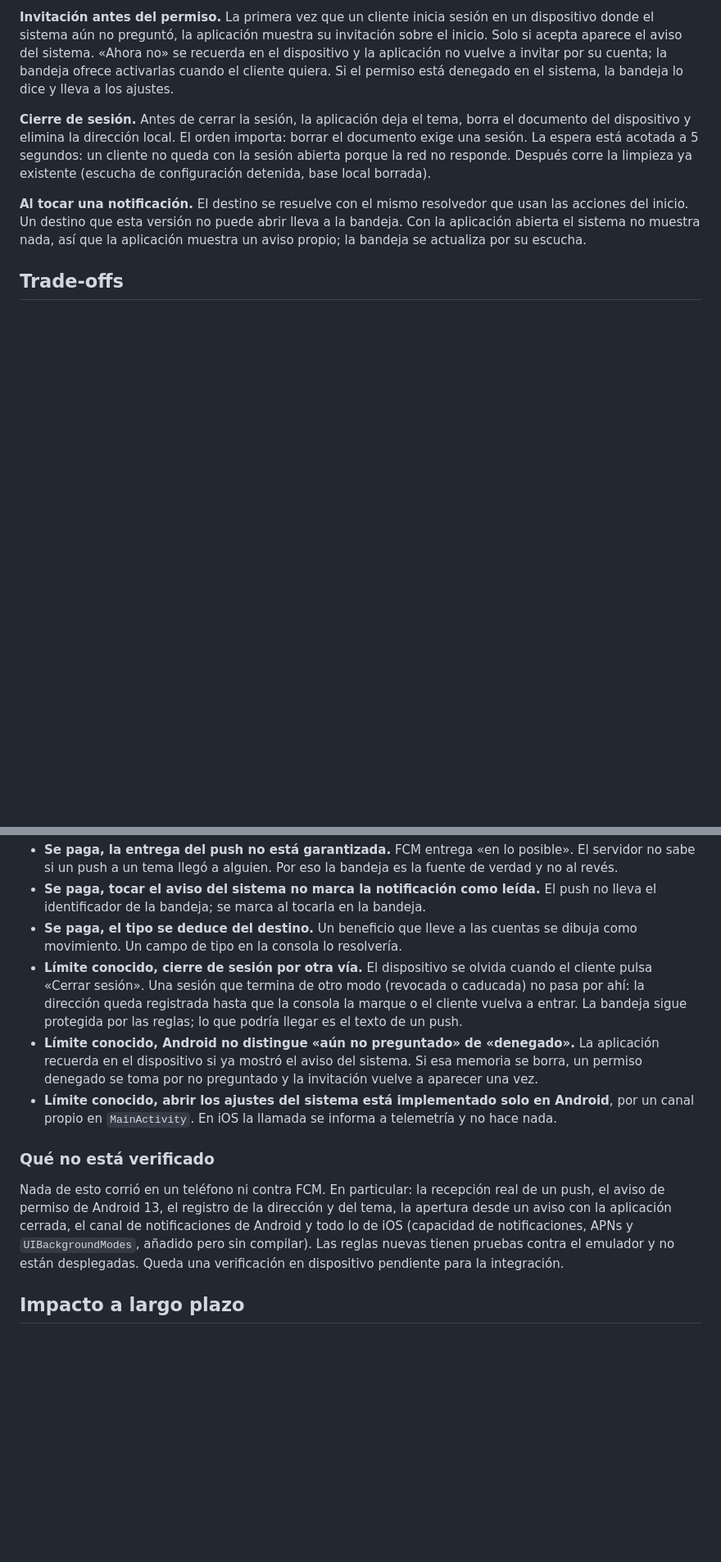
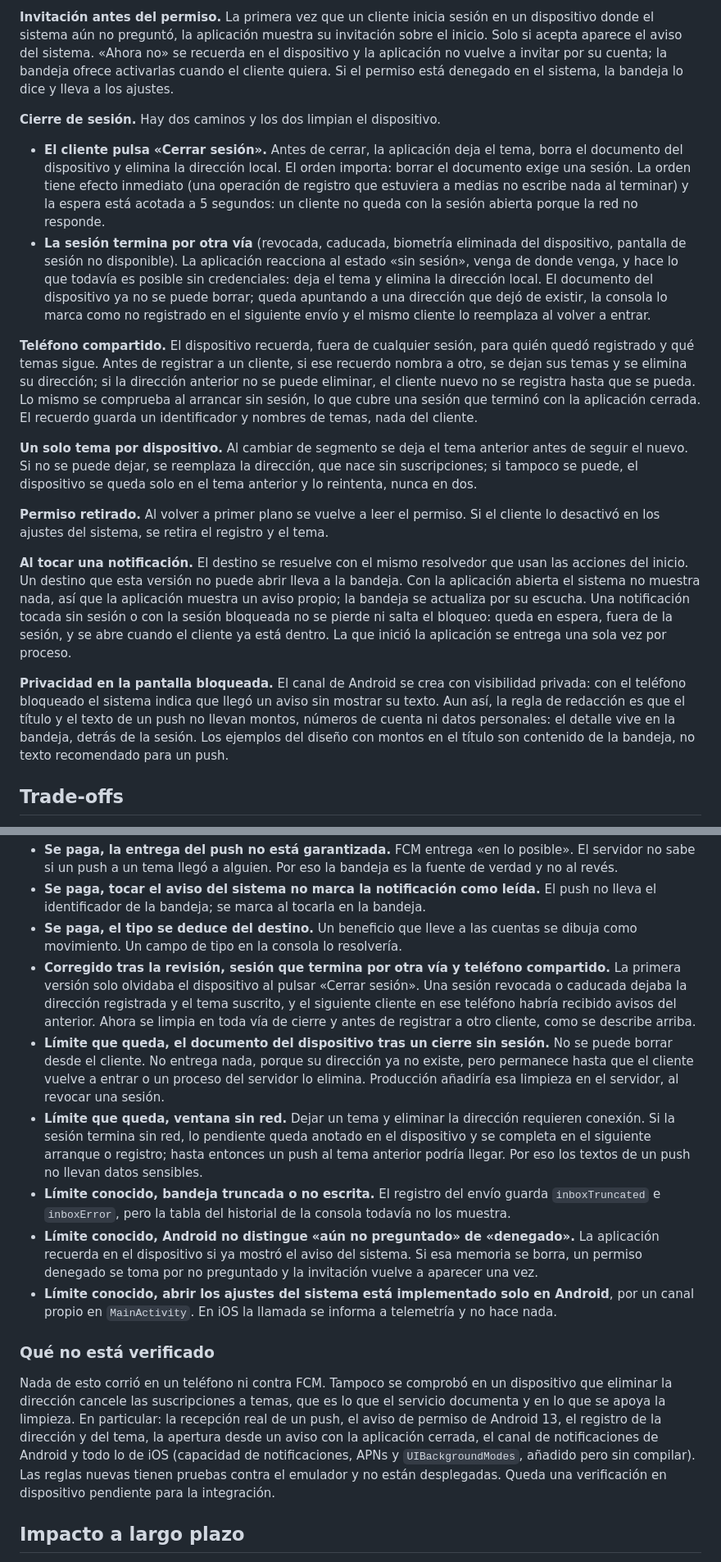
Before and after one commit to hveitia/flutter_senior_dev_challenge_bi, a Markdown page: docs/adr/0018-notificaciones-y-bandeja.md, 2 parts joined by grey strips. Shown at 82% size. GitHub-like rendering; blank space fills up the shorter version.

Commit message:
docs: describe the session-end gap in notifications, its fix and what a push may say

```diff
--- a/docs/adr/0018-notificaciones-y-bandeja.md
+++ b/docs/adr/0018-notificaciones-y-bandeja.md
@@ -62,9 +62,20 @@ sequenceDiagram
 
 **Invitación antes del permiso.** La primera vez que un cliente inicia sesión en un dispositivo donde el sistema aún no preguntó, la aplicación muestra su invitación sobre el inicio. Solo si acepta aparece el aviso del sistema. «Ahora no» se recuerda en el dispositivo y la aplicación no vuelve a invitar por su cuenta; la bandeja ofrece activarlas cuando el cliente quiera. Si el permiso está denegado en el sistema, la bandeja lo dice y lleva a los ajustes.
 
-**Cierre de sesión.** Antes de cerrar la sesión, la aplicación deja el tema, borra el documento del dispositivo y elimina la dirección local. El orden importa: borrar el documento exige una sesión. La espera está acotada a 5 segundos: un cliente no queda con la sesión abierta porque la red no responde. Después corre la limpieza ya existente (escucha de configuración detenida, base local borrada).
+**Cierre de sesión.** Hay dos caminos y los dos limpian el dispositivo.
 
-**Al tocar una notificación.** El destino se resuelve con el mismo resolvedor que usan las acciones del inicio. Un destino que esta versión no puede abrir lleva a la bandeja. Con la aplicación abierta el sistema no muestra nada, así que la aplicación muestra un aviso propio; la bandeja se actualiza por su escucha.
+- **El cliente pulsa «Cerrar sesión».** Antes de cerrar, la aplicación deja el tema, borra el documento del dispositivo y elimina la dirección local. El orden importa: borrar el documento exige una sesión. La orden tiene efecto inmediato (una operación de registro que estuviera a medias no escribe nada al terminar) y la espera está acotada a 5 segundos: un cliente no queda con la sesión abierta porque la red no responde.
+- **La sesión termina por otra vía** (revocada, caducada, biometría eliminada del dispositivo, pantalla de sesión no disponible). La aplicación reacciona al estado «sin sesión», venga de donde venga, y hace lo que todavía es posible sin credenciales: deja el tema y elimina la dirección local. El documento del dispositivo ya no se puede borrar; queda apuntando a una dirección que dejó de existir, la consola lo marca como no registrado en el siguiente envío y el mismo cliente lo reemplaza al volver a entrar.
+
+**Teléfono compartido.** El dispositivo recuerda, fuera de cualquier sesión, para quién quedó registrado y qué temas sigue. Antes de registrar a un cliente, si ese recuerdo nombra a otro, se dejan sus temas y se elimina su dirección; si la dirección anterior no se puede eliminar, el cliente nuevo no se registra hasta que se pueda. Lo mismo se comprueba al arrancar sin sesión, lo que cubre una sesión que terminó con la aplicación cerrada. El recuerdo guarda un identificador y nombres de temas, nada del cliente.
+
+**Un solo tema por dispositivo.** Al cambiar de segmento se deja el tema anterior antes de seguir el nuevo. Si no se puede dejar, se reemplaza la dirección, que nace sin suscripciones; si tampoco se puede, el dispositivo se queda solo en el tema anterior y lo reintenta, nunca en dos.
+
+**Permiso retirado.** Al volver a primer plano se vuelve a leer el permiso. Si el cliente lo desactivó en los ajustes del sistema, se retira el registro y el tema.
+
+**Al tocar una notificación.** El destino se resuelve con el mismo resolvedor que usan las acciones del inicio. Un destino que esta versión no puede abrir lleva a la bandeja. Con la aplicación abierta el sistema no muestra nada, así que la aplicación muestra un aviso propio; la bandeja se actualiza por su escucha. Una notificación tocada sin sesión o con la sesión bloqueada no se pierde ni salta el bloqueo: queda en espera, fuera de la sesión, y se abre cuando el cliente ya está dentro. La que inició la aplicación se entrega una sola vez por proceso.
+
+**Privacidad en la pantalla bloqueada.** El canal de Android se crea con visibilidad privada: con el teléfono bloqueado el sistema indica que llegó un aviso sin mostrar su texto. Aun así, la regla de redacción es que el título y el texto de un push no llevan montos, números de cuenta ni datos personales: el detalle vive en la bandeja, detrás de la sesión. Los ejemplos del diseño con montos en el título son contenido de la bandeja, no texto recomendado para un push.
 
 ## Trade-offs
 
@@ -74,13 +85,16 @@ sequenceDiagram
 - **Se paga, la entrega del push no está garantizada.** FCM entrega «en lo posible». El servidor no sabe si un push a un tema llegó a alguien. Por eso la bandeja es la fuente de verdad y no al revés.
 - **Se paga, tocar el aviso del sistema no marca la notificación como leída.** El push no lleva el identificador de la bandeja; se marca al tocarla en la bandeja.
 - **Se paga, el tipo se deduce del destino.** Un beneficio que lleve a las cuentas se dibuja como movimiento. Un campo de tipo en la consola lo resolvería.
-- **Límite conocido, cierre de sesión por otra vía.** El dispositivo se olvida cuando el cliente pulsa «Cerrar sesión». Una sesión que termina de otro modo (revocada o caducada) no pasa por ahí: la dirección queda registrada hasta que la consola la marque o el cliente vuelva a entrar. La bandeja sigue protegida por las reglas; lo que podría llegar es el texto de un push.
+- **Corregido tras la revisión, sesión que termina por otra vía y teléfono compartido.** La primera versión solo olvidaba el dispositivo al pulsar «Cerrar sesión». Una sesión revocada o caducada dejaba la dirección registrada y el tema suscrito, y el siguiente cliente en ese teléfono habría recibido avisos del anterior. Ahora se limpia en toda vía de cierre y antes de registrar a otro cliente, como se describe arriba.
+- **Límite que queda, el documento del dispositivo tras un cierre sin sesión.** No se puede borrar desde el cliente. No entrega nada, porque su dirección ya no existe, pero permanece hasta que el cliente vuelve a entrar o un proceso del servidor lo elimina. Producción añadiría esa limpieza en el servidor, al revocar una sesión.
+- **Límite que queda, ventana sin red.** Dejar un tema y eliminar la dirección requieren conexión. Si la sesión termina sin red, lo pendiente queda anotado en el dispositivo y se completa en el siguiente arranque o registro; hasta entonces un push al tema anterior podría llegar. Por eso los textos de un push no llevan datos sensibles.
+- **Límite conocido, bandeja truncada o no escrita.** El registro del envío guarda `inboxTruncated` e `inboxError`, pero la tabla del historial de la consola todavía no los muestra.
 - **Límite conocido, Android no distingue «aún no preguntado» de «denegado».** La aplicación recuerda en el dispositivo si ya mostró el aviso del sistema. Si esa memoria se borra, un permiso denegado se toma por no preguntado y la invitación vuelve a aparecer una vez.
 - **Límite conocido, abrir los ajustes del sistema está implementado solo en Android**, por un canal propio en `MainActivity`. En iOS la llamada se informa a telemetría y no hace nada.
 
 ### Qué no está verificado
 
-Nada de esto corrió en un teléfono ni contra FCM. En particular: la recepción real de un push, el aviso de permiso de Android 13, el registro de la dirección y del tema, la apertura desde un aviso con la aplicación cerrada, el canal de notificaciones de Android y todo lo de iOS (capacidad de notificaciones, APNs y `UIBackgroundModes`, añadido pero sin compilar). Las reglas nuevas tienen pruebas contra el emulador y no están desplegadas. Queda una verificación en dispositivo pendiente para la integración.
+Nada de esto corrió en un teléfono ni contra FCM. Tampoco se comprobó en un dispositivo que eliminar la dirección cancele las suscripciones a temas, que es lo que el servicio documenta y en lo que se apoya la limpieza. En particular: la recepción real de un push, el aviso de permiso de Android 13, el registro de la dirección y del tema, la apertura desde un aviso con la aplicación cerrada, el canal de notificaciones de Android y todo lo de iOS (capacidad de notificaciones, APNs y `UIBackgroundModes`, añadido pero sin compilar). Las reglas nuevas tienen pruebas contra el emulador y no están desplegadas. Queda una verificación en dispositivo pendiente para la integración.
 
 ## Impacto a largo plazo
 
```
